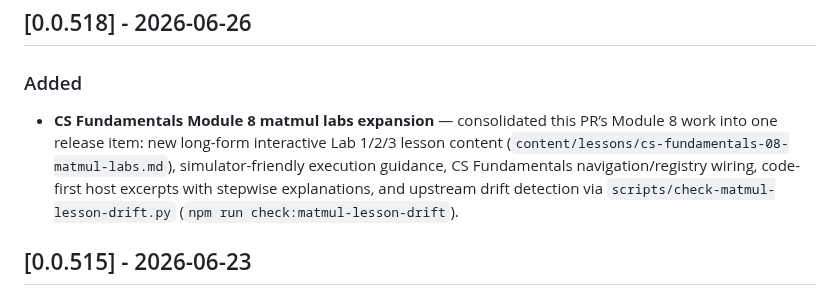
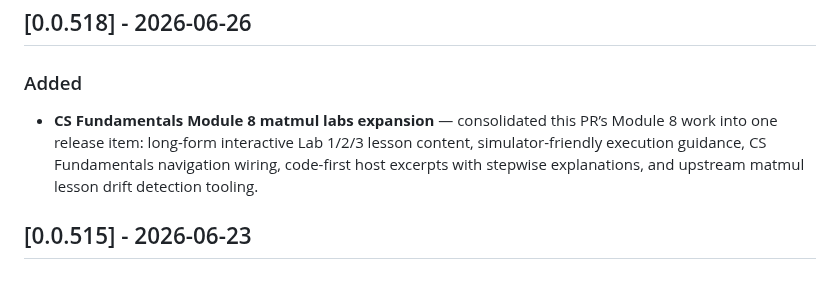
Before and after one commit to tenstorrent/tt-vscode-toolkit, a Markdown page: CHANGELOG.md, the part around the change. Rendered like a GitHub page.

Commit message:
Refine consolidated changelog entry wording

```diff
--- a/CHANGELOG.md
+++ b/CHANGELOG.md
@@ -9,7 +9,7 @@ and this project adheres to [Semantic Versioning](https://semver.org/spec/v2.0.0
 
 ## [0.0.518] - 2026-06-26
 ### Added
-- **CS Fundamentals Module 8 matmul labs expansion** — consolidated this PR’s Module 8 work into one release item: new long-form interactive Lab 1/2/3 lesson content (`content/lessons/cs-fundamentals-08-matmul-labs.md`), simulator-friendly execution guidance, CS Fundamentals navigation/registry wiring, code-first host excerpts with stepwise explanations, and upstream drift detection via `scripts/check-matmul-lesson-drift.py` (`npm run check:matmul-lesson-drift`).
+- **CS Fundamentals Module 8 matmul labs expansion** — consolidated this PR’s Module 8 work into one release item: long-form interactive Lab 1/2/3 lesson content, simulator-friendly execution guidance, CS Fundamentals navigation wiring, code-first host excerpts with stepwise explanations, and upstream matmul lesson drift detection tooling.
 
 ## [0.0.515] - 2026-06-23
 ### Fixed
```
